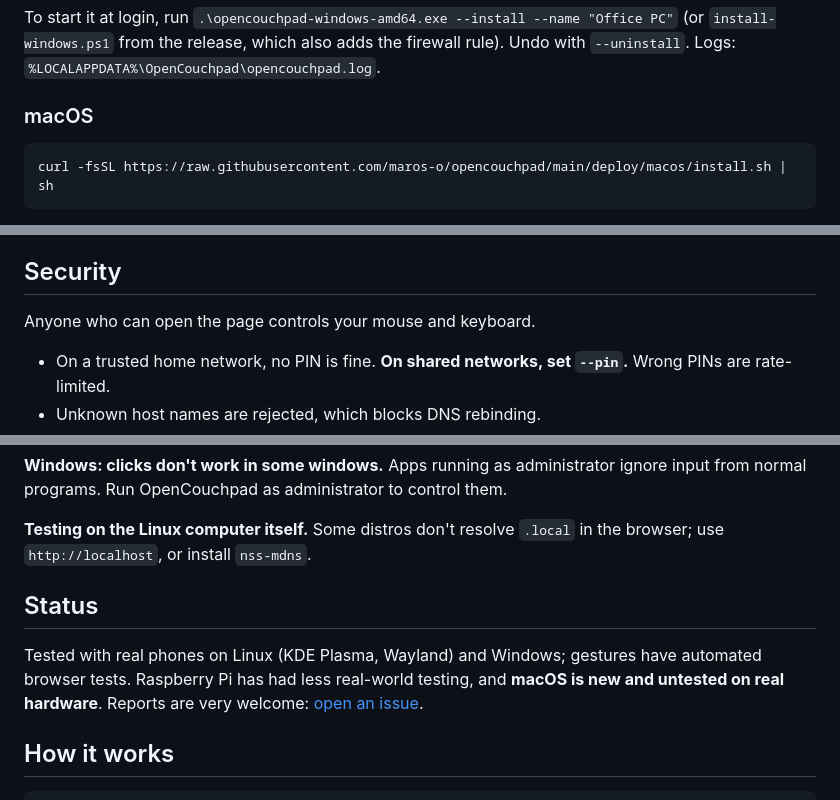
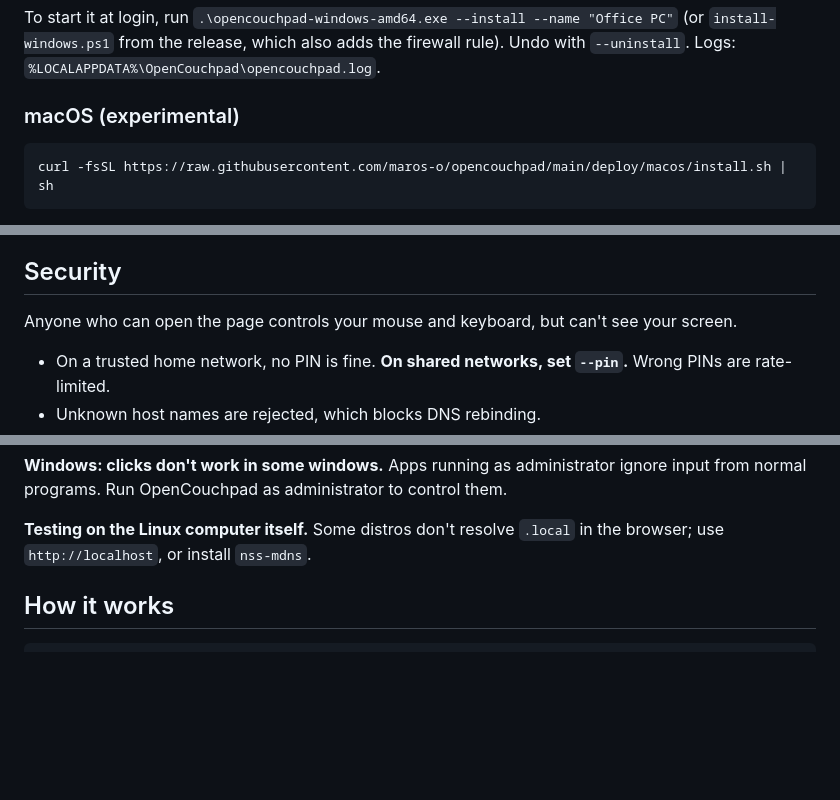
Before and after one commit to maros-o/opencouchpad, a Markdown page: README.md, 3 parts joined by grey strips. GitHub-like rendering; blank space fills up the shorter version.

Commit message:
Drop the Status section from the README
Mark macOS as experimental instead, and note in Security that a
connected phone can't see the screen.

Co-Authored-By: Claude Opus 5.5 <noreply@anthropic.com>

````diff
--- a/README.md
+++ b/README.md
@@ -84,7 +84,7 @@ To just try it: `sudo ./opencouchpad-linux-amd64`. To run without root, install
 
 To start it at login, run `.\opencouchpad-windows-amd64.exe --install --name "Office PC"` (or `install-windows.ps1` from the release, which also adds the firewall rule). Undo with `--uninstall`. Logs: `%LOCALAPPDATA%\OpenCouchpad\opencouchpad.log`.
 
-### macOS
+### macOS (experimental)
 
 ```sh
 curl -fsSL https://raw.githubusercontent.com/maros-o/opencouchpad/main/deploy/macos/install.sh | sh
@@ -130,7 +130,7 @@ Every flag also works as an environment variable (Docker, `/etc/default/opencouc
 
 ## Security
 
-Anyone who can open the page controls your mouse and keyboard.
+Anyone who can open the page controls your mouse and keyboard, but can't see your screen.
 
 - On a trusted home network, no PIN is fine. **On shared networks, set `--pin`.** Wrong PINs are rate-limited.
 - Unknown host names are rejected, which blocks DNS rebinding.
@@ -157,10 +157,6 @@ Anyone who can open the page controls your mouse and keyboard.
 **Windows: clicks don't work in some windows.** Apps running as administrator ignore input from normal programs. Run OpenCouchpad as administrator to control them.
 
 **Testing on the Linux computer itself.** Some distros don't resolve `.local` in the browser; use `http://localhost`, or install `nss-mdns`.
-
-## Status
-
-Tested with real phones on Linux (KDE Plasma, Wayland) and Windows; gestures have automated browser tests. Raspberry Pi has had less real-world testing, and **macOS is new and untested on real hardware**. Reports are very welcome: [open an issue](https://github.com/maros-o/opencouchpad/issues).
 
 ## How it works
 
````
